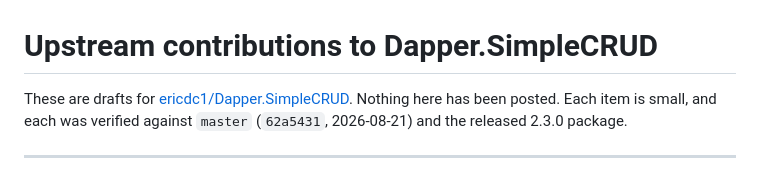
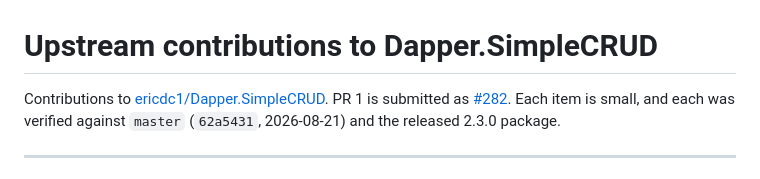
Before and after one commit to YOLOVibeCode/ez-odata-api.Dapper.SimpleCRUD, a Markdown page: docs/upstream/README.md, the part around one of its changes. Drawn GitHub-style.

Commit message:
docs: link the submitted Dapper.SimpleCRUD PR (#282)

```diff
--- a/docs/upstream/README.md
+++ b/docs/upstream/README.md
@@ -1,7 +1,7 @@
 # Upstream contributions to Dapper.SimpleCRUD
 
-These are drafts for [ericdc1/Dapper.SimpleCRUD](https://github.com/ericdc1/Dapper.SimpleCRUD).
-Nothing here has been posted. Each item is small, and each was verified against `master`
+Contributions to [ericdc1/Dapper.SimpleCRUD](https://github.com/ericdc1/Dapper.SimpleCRUD). PR 1 is submitted as [#282](https://github.com/ericdc1/Dapper.SimpleCRUD/pull/282).
+Each item is small, and each was verified against `master`
 (`62a5431`, 2026-08-21) and the released 2.3.0 package.
 
 ---
```
Also changed, not shown: other parts of docs/upstream/README.md (+1 -1 lines), ERIC.md (+1 -1 lines).
